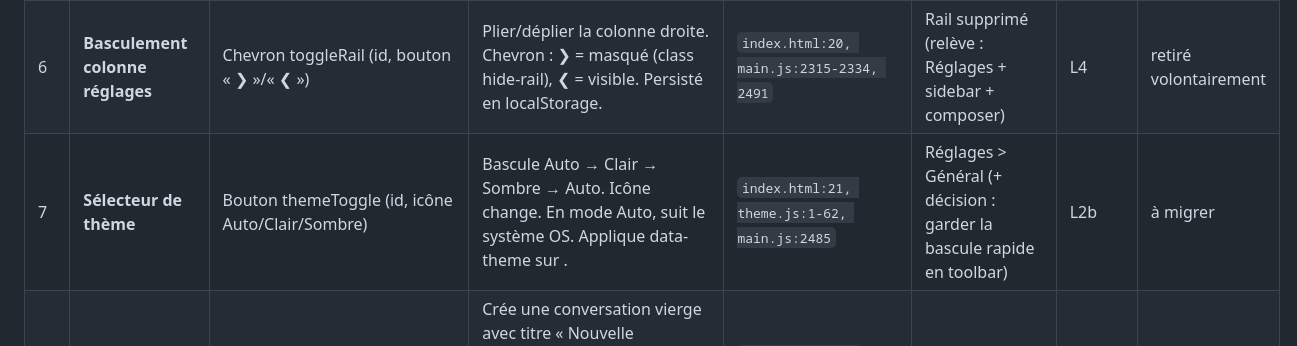
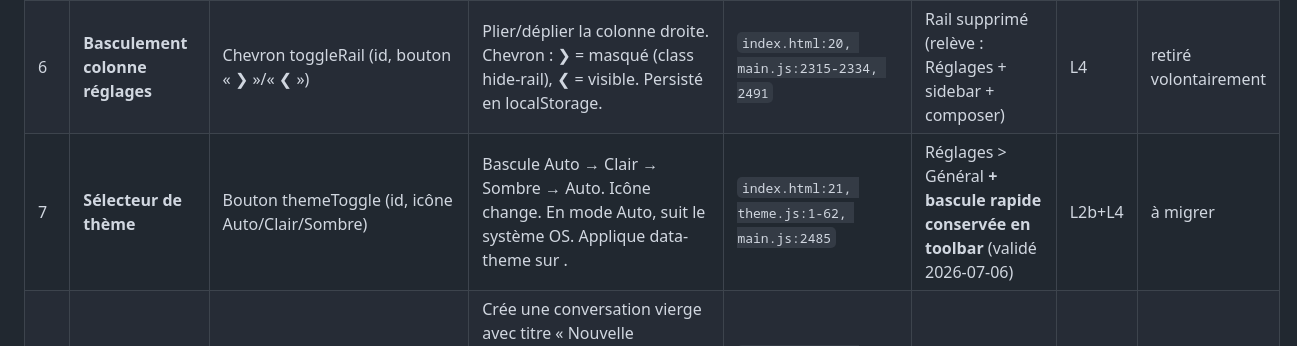
Before and after one commit to JEDI-OpenLab/doceria, a Markdown page: docs/REFONTE-CONTRAT-FONCTIONNEL.md, the part around the change. Drawn GitHub-style.

```diff
--- a/docs/REFONTE-CONTRAT-FONCTIONNEL.md
+++ b/docs/REFONTE-CONTRAT-FONCTIONNEL.md
@@ -21,7 +21,7 @@
 | 4 | **Sélecteur de modèle (console)** | Modèle courant affiché (cModel, cModelSep) | Affiche le nom du modèle sélectionné ; s'affiche/masque avec le séparateur « / ». Mis à jour via setConsoleModel(). | `index.html:18-19, ui.js:18-20, main.js:133` | Toolbar : sélecteur de modèle | L4 | à migrer |
 | 5 | **Basculement colonne conversations** | Chevron toggleConvs (id, bouton « ❮ »/« ❯ ») | Plier/déplier la colonne gauche. Chevron : ❮ = visible, ❯ = masqué (class hide-convs sur body). Persisté en localStorage (doceria_panels : hideConvs). | `index.html:13, main.js:2315-2334, 2490` | Sidebar masquable (⌘\ ou bouton), migration doceria_panels | L3 | à migrer |
 | 6 | **Basculement colonne réglages** | Chevron toggleRail (id, bouton « ❯ »/« ❮ ») | Plier/déplier la colonne droite. Chevron : ❯ = masqué (class hide-rail), ❮ = visible. Persisté en localStorage. | `index.html:20, main.js:2315-2334, 2491` | Rail supprimé (relève : Réglages + sidebar + composer) | L4 | retiré volontairement |
-| 7 | **Sélecteur de thème** | Bouton themeToggle (id, icône Auto/Clair/Sombre) | Bascule Auto → Clair → Sombre → Auto. Icône change. En mode Auto, suit le système OS. Applique data-theme sur <html>. | `index.html:21, theme.js:1-62, main.js:2485` | Réglages > Général (+ décision : garder la bascule rapide en toolbar) | L2b | à migrer |
+| 7 | **Sélecteur de thème** | Bouton themeToggle (id, icône Auto/Clair/Sombre) | Bascule Auto → Clair → Sombre → Auto. Icône change. En mode Auto, suit le système OS. Applique data-theme sur <html>. | `index.html:21, theme.js:1-62, main.js:2485` | Réglages > Général **+ bascule rapide conservée en toolbar** (validé 2026-07-06) | L2b+L4 | à migrer |
 | 8 | **Nouvelle conversation** | Bouton « + Nouvelle conversation » (convNew) | Crée une conversation vierge avec titre « Nouvelle conversation », la place en haut de la liste, la rend courante. Au premier message utilisateur, le titre s'auto-génère (premiers 48 caractères du message). | `index.html:27, main.js:2496, conversations.js:17-28` | Sidebar : section Conversations | L3 | à migrer |
 | 9 | **Liste des conversations** | Colonne convList (id, classe conv-list) | Affiche toutes les conversations. Chaque item : titre clickable (onSelect), actions inline (renommer ✎, exporter ↧, supprimer ✕). Titre surligné = conversation courante. Vide affiche « Aucune conversation ». | `index.html:28, ui.js:553-585, main.js:138` | Sidebar : section Conversations | L3 | à migrer |
 | 10 | **Renommage inline de conversation** | Champ renommage (classe conv-rename, input temporaire inline) | Au clic « ✎ Renommer » : le titre se remplace par un input (focus+select). Entrée ou clic-ailleurs valide, Échap annule. Aucun prompt (géré par input inline). | `ui.js:589-611, main.js:2283-2288` | Sidebar : section Conversations | L3 | à migrer |
```
Also changed, not shown: docs/REFONTE-UI-ROADMAP.md (+3 -0 lines).
